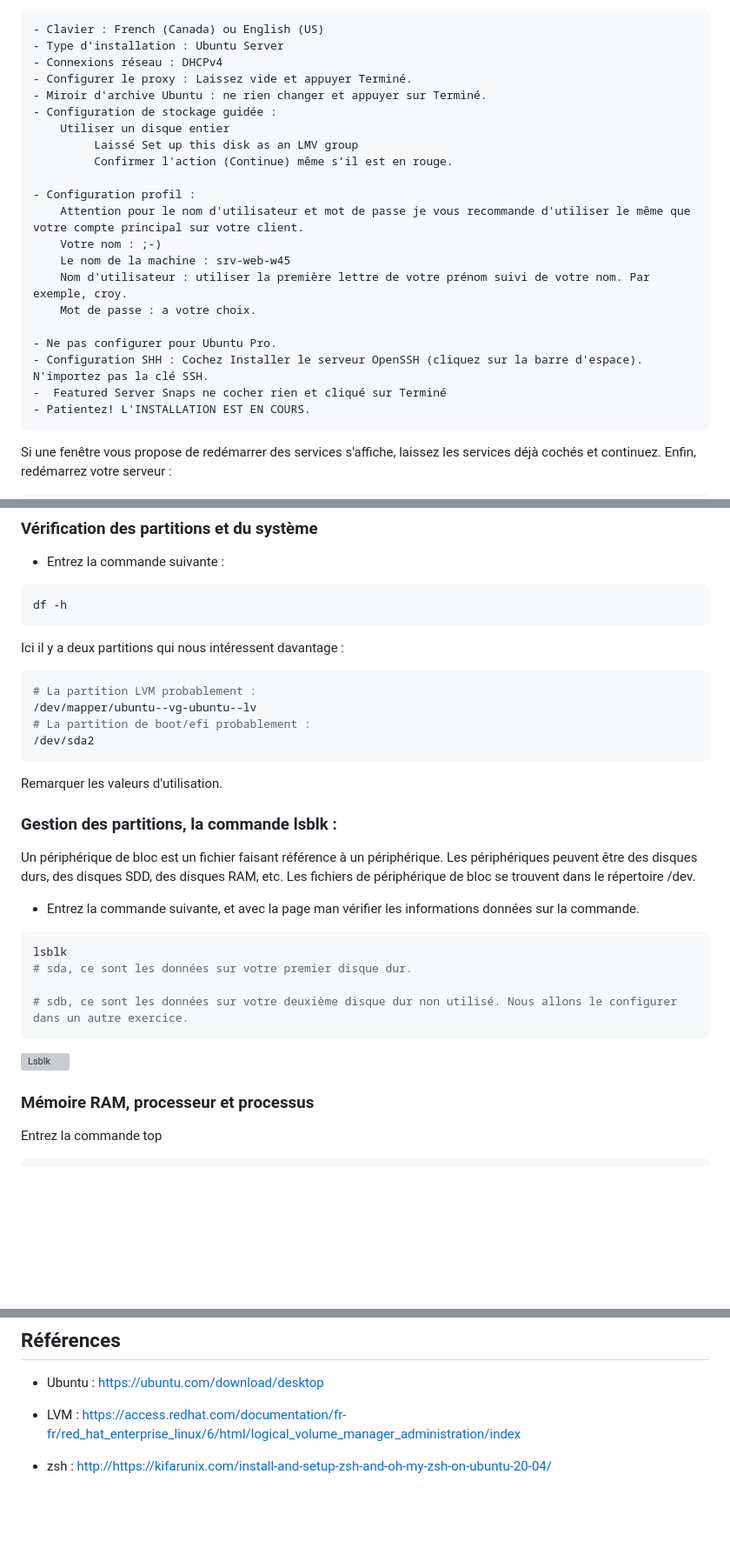
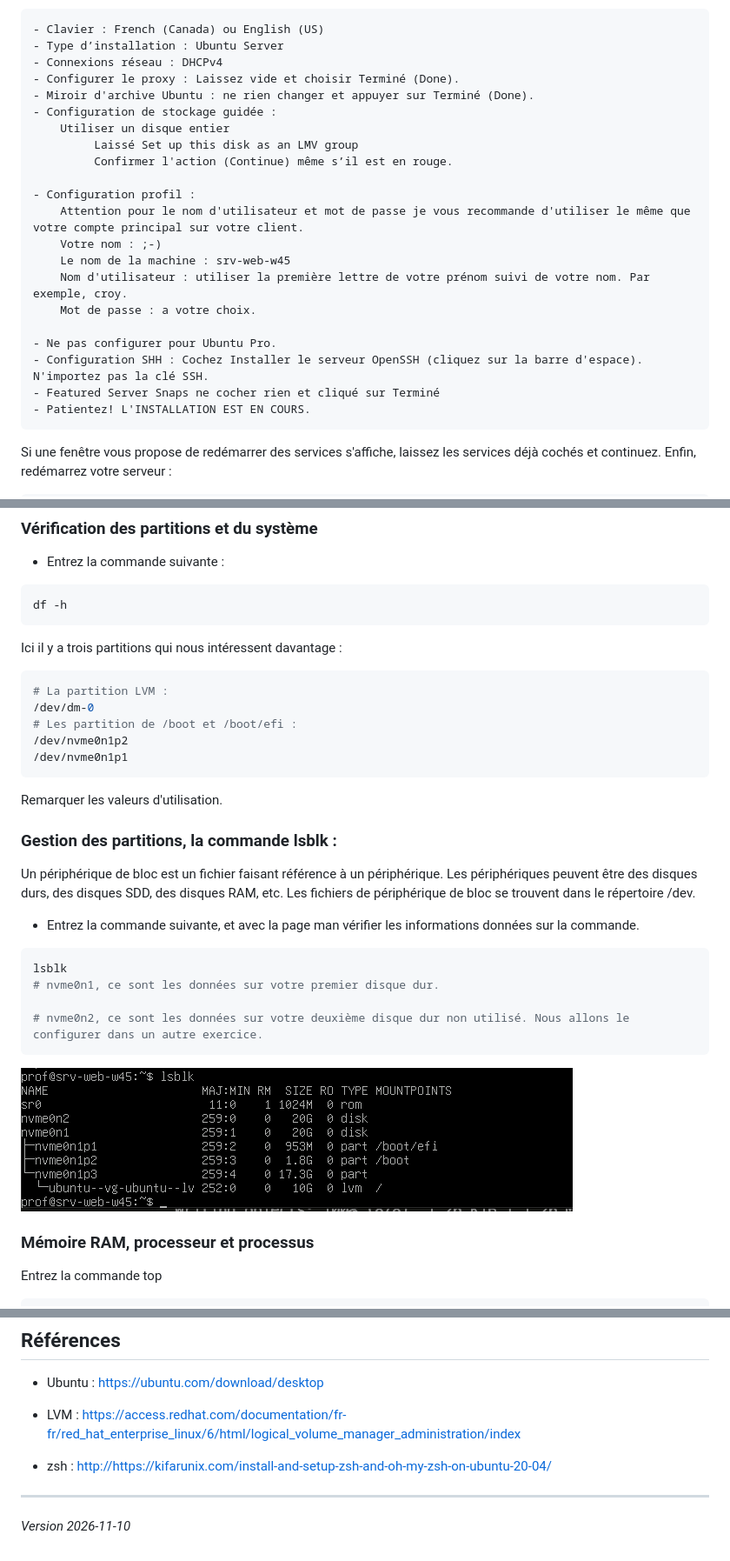
Before and after one commit to claude-roy/420-W45-SF_4377_H2027, a Markdown page: Exercices/Exercice02_InstallationServeur.md, 3 parts joined by grey strips. Shown at 87% size. GitHub-like rendering; pictures changed too: images/lsblk-serv.png (added); blank space fills up the shorter version; grey boxes are pictures that could not be loaded.

Commit message:
Mise à jour.

````diff
--- a/Exercices/Exercice02_InstallationServeur.md
+++ b/Exercices/Exercice02_InstallationServeur.md
@@ -36,8 +36,8 @@ Pour vous déplacer dans les fenêtres, utiliser votre touche tabulation. Pour s
     - Clavier : French (Canada) ou English (US)
     - Type d’installation : Ubuntu Server
     - Connexions réseau : DHCPv4
-    - Configurer le proxy : Laissez vide et appuyer Terminé.
-    - Miroir d'archive Ubuntu : ne rien changer et appuyer sur Terminé.
+    - Configurer le proxy : Laissez vide et choisir Terminé (Done).
+    - Miroir d'archive Ubuntu : ne rien changer et appuyer sur Terminé (Done).
     - Configuration de stockage guidée :
         Utiliser un disque entier
              Laissé Set up this disk as an LMV group
@@ -52,7 +52,7 @@ Pour vous déplacer dans les fenêtres, utiliser votre touche tabulation. Pour s
 
 	- Ne pas configurer pour Ubuntu Pro.
 	- Configuration SHH : Cochez Installer le serveur OpenSSH (cliquez sur la barre d'espace). N'importez pas la clé SSH.
-	-  Featured Server Snaps ne cocher rien et cliqué sur Terminé
+	- Featured Server Snaps ne cocher rien et cliqué sur Terminé
 	- Patientez! L'INSTALLATION EST EN COURS.
 
 
@@ -84,13 +84,14 @@ sudo apt update && sudo apt upgrade -y
 df -h
 ```
 
-Ici il y a deux partitions qui nous intéressent davantage :
+Ici il y a trois partitions qui nous intéressent davantage :
 
 ```bash
-# La partition LVM probablement :
-/dev/mapper/ubuntu--vg-ubuntu--lv
-# La partition de boot/efi probablement :
-/dev/sda2
+# La partition LVM :
+/dev/dm-0
+# Les partition de /boot et /boot/efi :
+/dev/nvme0n1p2
+/dev/nvme0n1p1
 ```
 
 Remarquer les valeurs d'utilisation.
@@ -104,12 +105,12 @@ Un périphérique de bloc est un fichier faisant référence à un périphériqu
 
 ```bash
 lsblk
-# sda, ce sont les données sur votre premier disque dur.
+# nvme0n1, ce sont les données sur votre premier disque dur.
 
-# sdb, ce sont les données sur votre deuxième disque dur non utilisé. Nous allons le configurer dans un autre exercice.
+# nvme0n2, ce sont les données sur votre deuxième disque dur non utilisé. Nous allons le configurer dans un autre exercice.
 ```
 
-![Lsblk](../images/lsblk.jpg)
+![Lsblk](../images/lsblk-serv.png)
 
 
 
@@ -181,3 +182,6 @@ Note : les compétences sont développées en partie.
 - LVM : [https://access.redhat.com/documentation/fr-fr/red_hat_enterprise_linux/6/html/logical_volume_manager_administration/index](https://access.redhat.com/documentation/fr-fr/red_hat_enterprise_linux/6/html/logical_volume_manager_administration/index)
 
 - zsh : [http://https://kifarunix.com/install-and-setup-zsh-and-oh-my-zsh-on-ubuntu-20-04/](http://https://kifarunix.com/install-and-setup-zsh-and-oh-my-zsh-on-ubuntu-20-04/)
+
+---
+*Version 2026-11-10*
````
